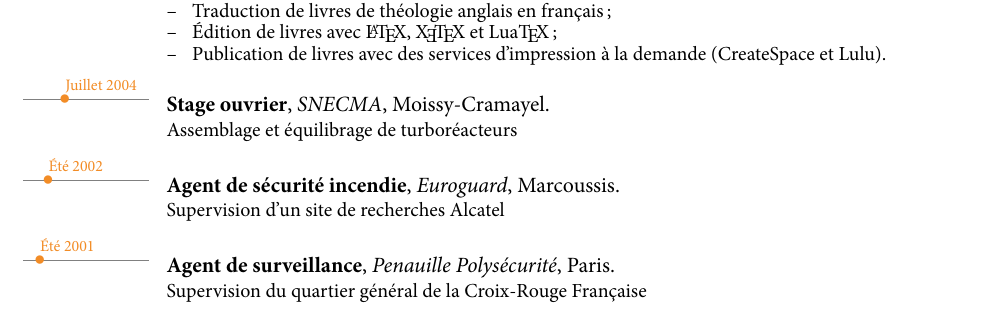
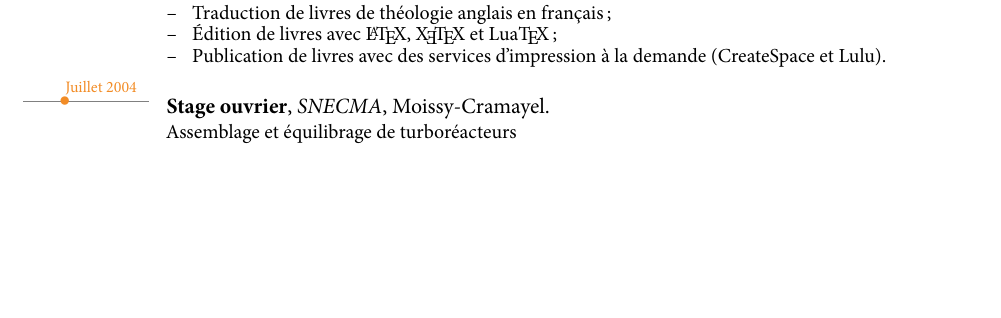
Before and after one commit to raphink/CV, a LaTeX CV (RaphaelPinson_fr.tex): part of page 2 of 3, cut so that both start at the same text, the shorter picture padded with empty space. The pictures show the PDF file RaphaelPinson_fr.pdf that the author committed with the source.

Commit message:
hide old experiences

```diff
--- a/RaphaelPinson_fr.tex
+++ b/RaphaelPinson_fr.tex
@@ -142,9 +142,9 @@ Permis B%
 
 \tldatelabelcventry{2004}{Juillet 2004}{Stage ouvrier}{\href{http://www.snecma.com}{SNECMA}}{Moissy-Cramayel}{}{Assemblage et \'equilibrage de turbor\'eacteurs}
 
-\tldatelabelcventry{2002}{\'Et\'e 2002}{Agent de s\'ecurit\'e incendie}{\href{http://www.euroguard.fr/}{Euroguard}}{Marcoussis}{}{Supervision d'un site de recherches Alcatel}
+%\tldatelabelcventry{2002}{\'Et\'e 2002}{Agent de s\'ecurit\'e incendie}{\href{http://www.euroguard.fr/}{Euroguard}}{Marcoussis}{}{Supervision d'un site de recherches Alcatel}
 
-\tldatelabelcventry{2001}{\'Et\'e 2001}{Agent de surveillance}{Penauille Polys\'ecurit\'e}{Paris}{}{Supervision du quartier g\'en\'eral de la Croix-Rouge Fran\c{c}aise}
+%\tldatelabelcventry{2001}{\'Et\'e 2001}{Agent de surveillance}{Penauille Polys\'ecurit\'e}{Paris}{}{Supervision du quartier g\'en\'eral de la Croix-Rouge Fran\c{c}aise}
 
 \tllabelcventry{1999}{2000}{1999 -- 2000}{Équipier Secouriste}{\href{http://www.croix-rouge.fr/}{Croix-Rouge Fran\c{c}aise}}{R\'egion Parisienne}{}{\'Equipier secouriste en \'equipe}
 
```
Also changed, not shown: RaphaelPinson_en.tex (+2 -2 lines), RaphaelPinson_en.pdf, RaphaelPinson_fr.pdf, RaphaelPinson_fr.tex (2 more changed lines).
